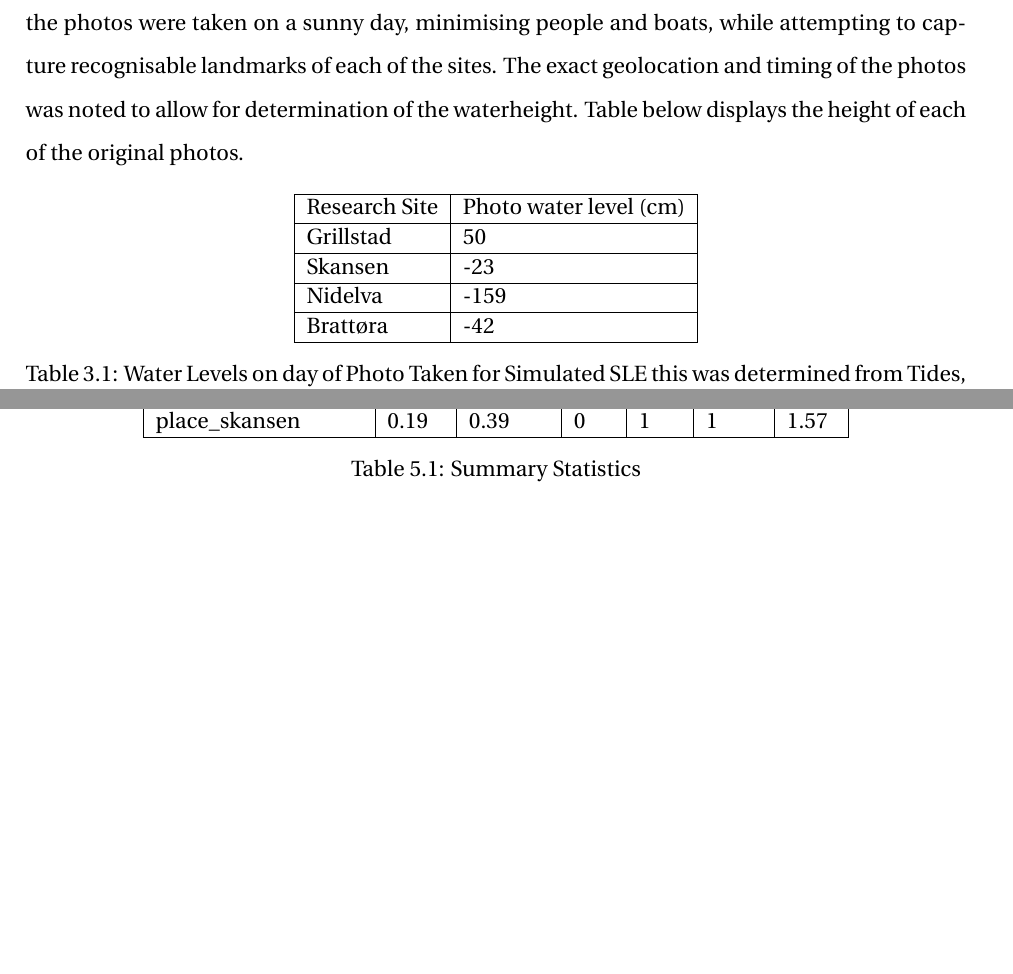
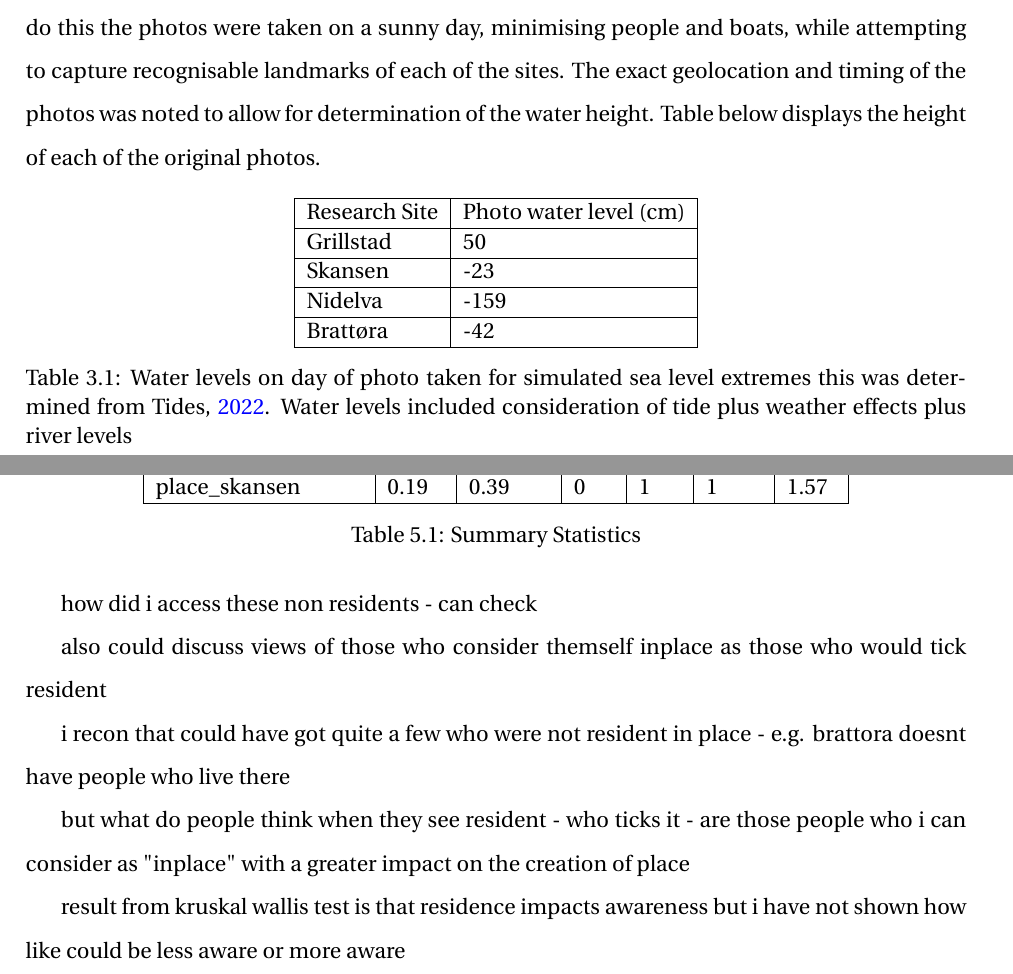
Before and after one commit to aamccormack/thesis_write, a LaTeX thesis (thesis.tex, which reads methods.tex, results.tex): two parts of pages 22 and 46 of 96 before the commit and two parts of pages 22 and 46 of 97 after it, joined at a grey line, cut so that both start at the same text, the shorter picture padded with empty space. Compiled offline with pdfLaTeX.

```diff
--- a/methods.tex
+++ b/methods.tex
@@ -13,4 +7,5 @@
-To determine awareness five questions were asked, of these three included four pictures of simulated sea level extremes for each of the research sites. These were created based of models from \cite{noauthor_se_2021} \cite{noauthor_integrating-sea-level-rise-and-storm-surges--local-planningpdf_2017} and \cite{noauthor_stormflo_2021}. Maps were created for various potential sea level extremes at the chosen research sites. The photos of the sight were taken. These were taken to make editing later as easy as possible. To do this the photos were taken on a sunny day, minimising people and boats, while attempting to capture recognisable landmarks of each of the sites. The exact geolocation and timing of the photos was noted to allow for determination of the waterheight. Table below displays the height of each of the original photos.
+\section{Simulated Sea Level Extremes}
+To determine awareness five questions were asked, of these three included four pictures of simulated sea level extremes for each of the research sites. These were created based of models from \cite{noauthor_se_2021} \cite{noauthor_integrating-sea-level-rise-and-storm-surges--local-planningpdf_2017} and \cite{noauthor_stormflo_2021}. Maps were created for various potential sea level extremes at the chosen research sites. The photos of the sight were taken. These were taken to make editing later as easy as possible. To do this the photos were taken on a sunny day, minimising people and boats, while attempting to capture recognisable landmarks of each of the sites. The exact geolocation and timing of the photos was noted to allow for determination of the water height. Table below displays the height of each of the original photos.
 
 \begin{table}[h]
     \centering
@@ -22,13 +17,12 @@
             Nidelva & -159 \\ \hline
             Brattøra	& -42 \\ \hline
     \end{tabular}
-    \caption{Water Levels on day of Photo Taken for Simulated SLE this was determined from \cite{tides_high_2022}}
+    \caption{Water levels on day of photo taken for simulated sea level extremes this was determined from \cite{tides_high_2022}. Water levels included consideration of tide plus weather effects plus river levels}
     \label{tab:water_level_photo}
 \end{table}
 
-
-
 Using \cite{tides_high_2022}the water level for each of the original pictures was determined. For Skansen, Grillstad and Brattøra this meant combing the tides, plus weather effects. Nidelva on certain days would also need to include the river level, the day chosen was one with a particualrly low river level, hence water level was dominated by the tide at the time of the photo taken.
+\paragraph{}
 
 This determined water level was the base where each simulated water level could be added to. Table ** and ** below show the simulated sea level extremes and the associated water level with NN2000 as a reference point.  To be able to relatively accurately add the simulated water levels to the images the first step is to make sure that each of the photos included a reference height. These key features (bins, fences, permanent benches, windows), were measured using a tape measure to allow for simulated realignment of the sea to particular height. Perspective was an important consideration in the original photos. Having the coastline at an angle allowed for a more realistic image, but did complicate the photo editing.
 
--- a/results.tex
+++ b/results.tex
@@ -284,3 +291,18 @@
+how did i access these non residents - can check
+
+also could discuss views of those who consider themself inplace
+as those who would tick resident
+
+i recon that could have got quite a few who were not resident in place - e.g. brattora doesnt have people who live there
+
+but what do people think when they see resident
+- who ticks it
+- are those people who i can consider as "inplace" with a greater impact on the creation of place
+
+result from kruskal wallis test is that residence impacts awareness
+but i have not shown how
+like could be less aware
+or more aware
 
 \section{Access to Survey}
 words words
```
Also changed, not shown: fig_results/Aware_sea_level_change.png (added), fig_results/Awareness_ all_simulation_pictures_qs.png (added), fig_results/aware_all.png (added), methods.tex (14 more changed lines), results.tex (7 more changed lines).
